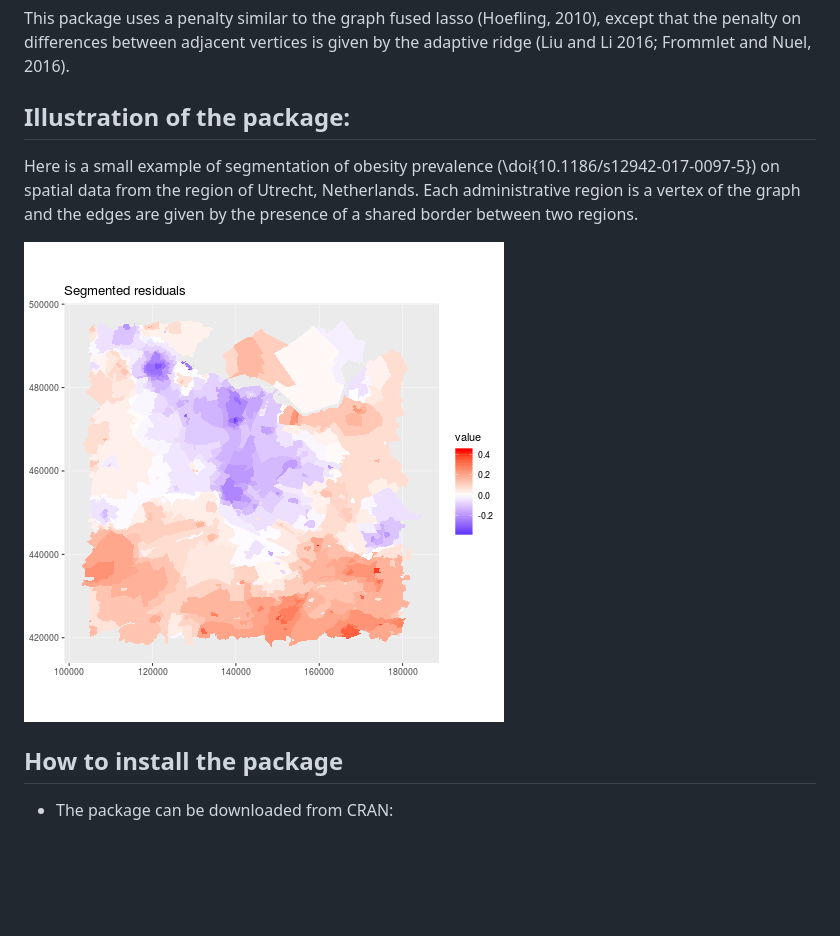
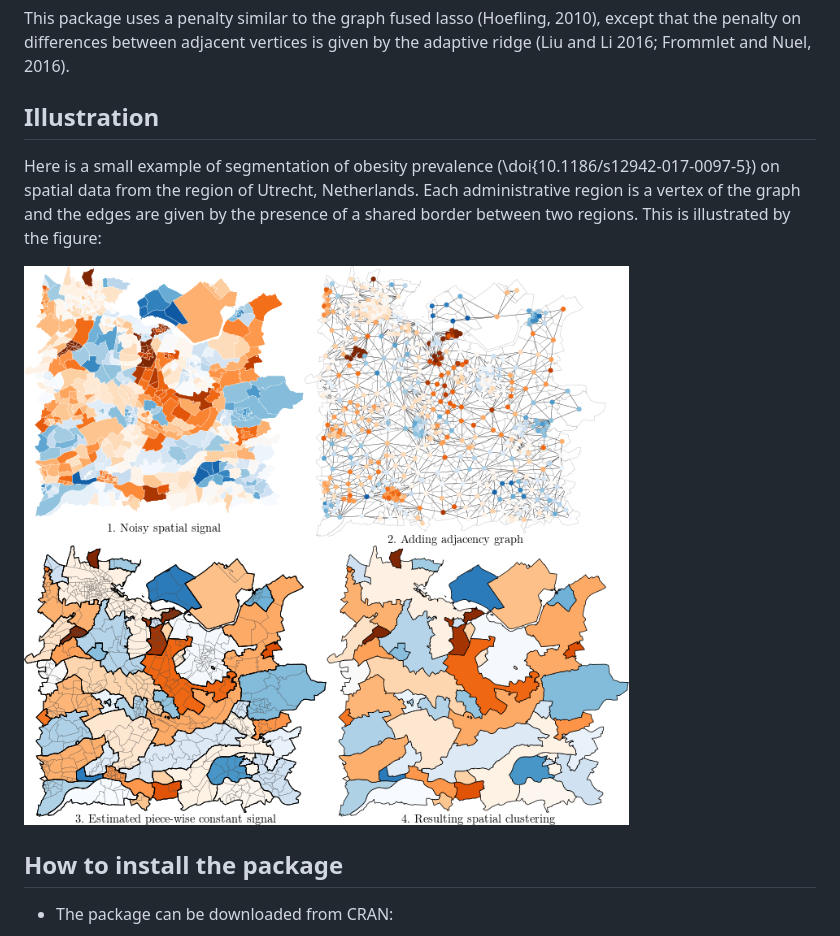
Before and after one commit to goepp/graphseg, a Markdown page: README.md, the part around the change. Drawn GitHub-style; pictures changed too: graphical_abstract.png (added), utrecht_gif.gif (deleted); blank space fills up the shorter version.

Commit message:
change gif for graphical abstract

```diff
--- a/README.md
+++ b/README.md
@@ -7,11 +7,12 @@ More information in the [associated paper](doi.org/10.48550/arXiv.2206.06752).
 
 This package uses a penalty similar to the graph fused lasso (Hoefling, 2010), except that the penalty on differences between adjacent vertices is given by the adaptive ridge (Liu and Li 2016;  Frommlet and Nuel, 2016).
 
-## Illustration of the package:
+## Illustration
 Here is a small example of segmentation of obesity prevalence (\doi{10.1186/s12942-017-0097-5}) on spatial data from the region of Utrecht, Netherlands.
 Each administrative region is a vertex of the graph and the edges are given by the presence of a shared border between two regions.
+This is illustrated by the figure:
 
-![link to gif](utrecht_gif.gif)
+![Graphical abstract](graphical_abstract.png)
 
 ## How to install the package
 - The package can be downloaded from CRAN:
```
